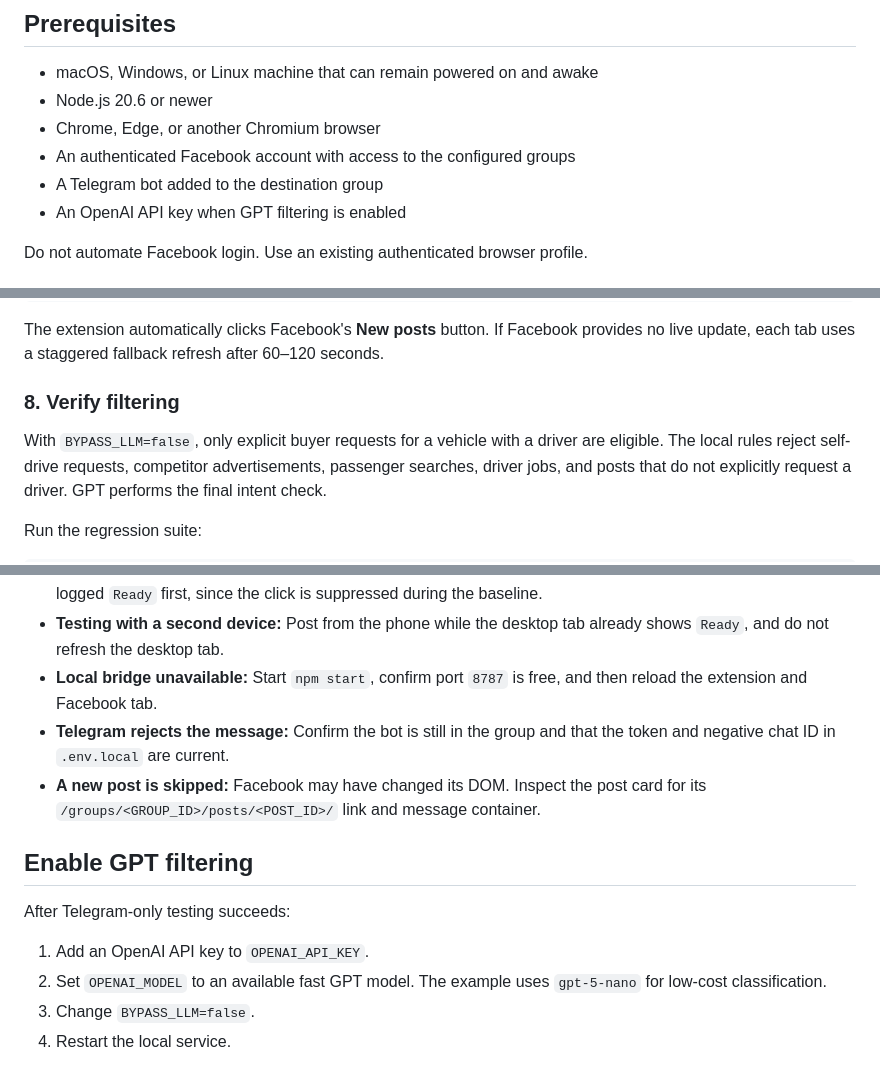
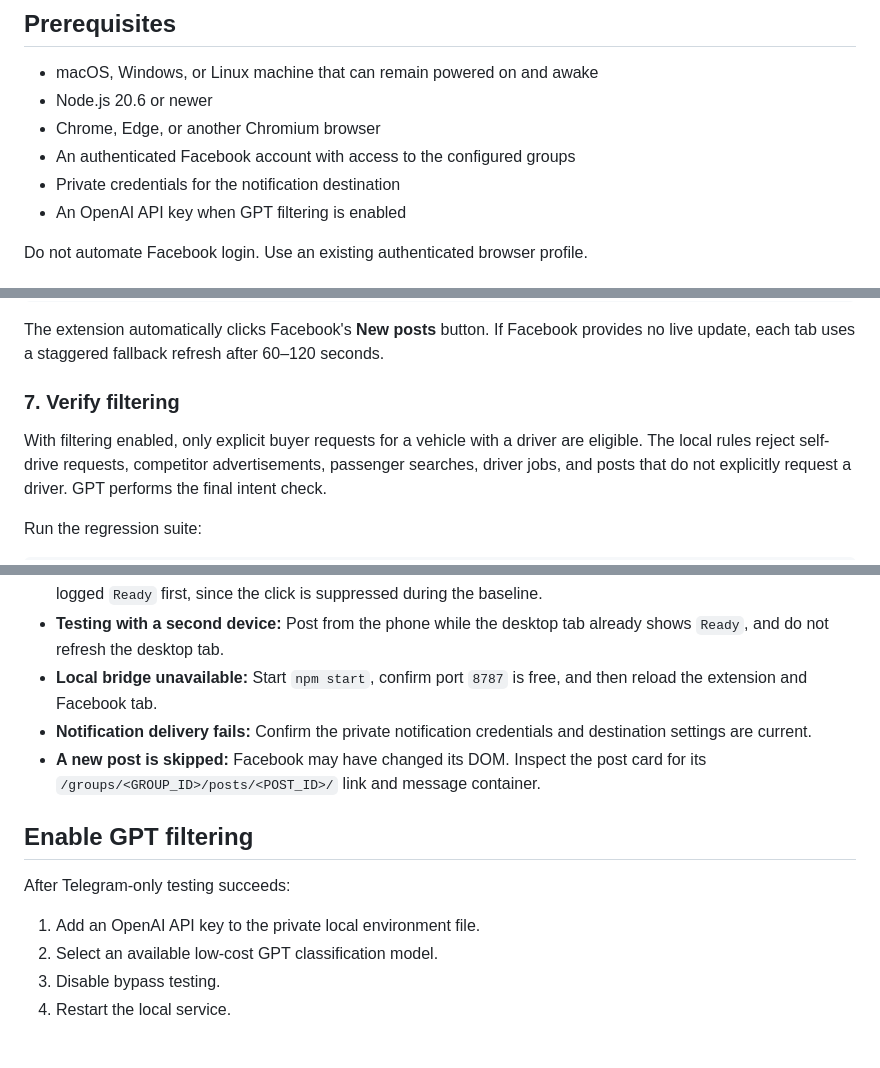
Before and after one commit to developer-ncdx/car-renter-leads-finder, a Markdown page: README.md, 3 parts joined by grey strips. Rendered like a GitHub page.

```diff
--- a/README.md
+++ b/README.md
@@ -11,7 +11,7 @@ refresh when Facebook does not update a tab.
 - Node.js 20.6 or newer
 - Chrome, Edge, or another Chromium browser
 - An authenticated Facebook account with access to the configured groups
-- A Telegram bot added to the destination group
+- Private credentials for the notification destination
 - An OpenAI API key when GPT filtering is enabled
 
 Do not automate Facebook login. Use an existing authenticated browser profile.
@@ -124,9 +97,9 @@ The extension automatically clicks Facebook's **New posts** button. If
 Facebook provides no live update, each tab uses a staggered fallback refresh
 after 60–120 seconds.
 
-### 8. Verify filtering
+### 7. Verify filtering
 
-With `BYPASS_LLM=false`, only explicit buyer requests for a vehicle with a
+With filtering enabled, only explicit buyer requests for a vehicle with a
 driver are eligible. The local rules reject self-drive requests, competitor
 advertisements, passenger searches, driver jobs, and posts that do not
 explicitly request a driver. GPT performs the final intent check.
@@ -219,8 +192,8 @@ scrolling far down is intentionally excluded from new-post detection.
   already shows `Ready`, and do not refresh the desktop tab.
 - **Local bridge unavailable:** Start `npm start`, confirm port `8787` is free,
   and then reload the extension and Facebook tab.
-- **Telegram rejects the message:** Confirm the bot is still in the group and
-  that the token and negative chat ID in `.env.local` are current.
+- **Notification delivery fails:** Confirm the private notification credentials
+  and destination settings are current.
 - **A new post is skipped:** Facebook may have changed its DOM. Inspect the
   post card for its `/groups/<GROUP_ID>/posts/<POST_ID>/` link and message
   container.
@@ -229,10 +202,9 @@ scrolling far down is intentionally excluded from new-post detection.
 
 After Telegram-only testing succeeds:
 
-1. Add an OpenAI API key to `OPENAI_API_KEY`.
-2. Set `OPENAI_MODEL` to an available fast GPT model. The example uses
-   `gpt-5-nano` for low-cost classification.
-3. Change `BYPASS_LLM=false`.
+1. Add an OpenAI API key to the private local environment file.
+2. Select an available low-cost GPT classification model.
+3. Disable bypass testing.
 4. Restart the local service.
 
 Keep OpenAI and Telegram tokens in the local service environment. Do not
```
Also changed, not shown: other parts of README.md (+12 -39 lines).
